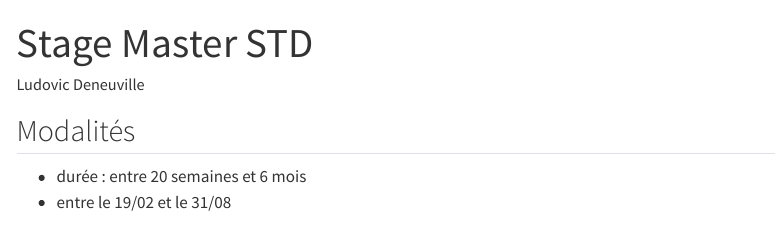
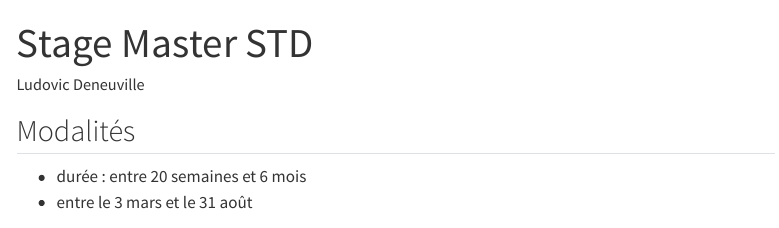
Before and after one commit to ludo2ne/ENSAI-3A-Master-STD, a Quarto document (doc/stage.qmd): the page in a window 1100 px wide, from its top. Rendered offline with R 4.5, knitr and Pandoc in place of Quarto, with nearby package versions; menus at the side of the page are left out.

Commit message:
maj fiche stage

```diff
--- a/doc/stage.qmd
+++ b/doc/stage.qmd
@@ -10,7 +10,7 @@ format:
     css: none
   revealjs:
     theme: moon
-    footer: "[Home](../index.html)"      # Link to the homepage
+    footer: "[Home](../index.html) - [Stage Master STD](stage.qmd)"      # Link to the homepage
     slide-number: c/t                    # collapsed/total
     chalkboard: true
     controls: true
@@ -21,7 +21,7 @@ from: markdown+emoji
 ## Modalités
 
 - durée : entre 20 semaines et 6 mois
-- entre le 19/02 et le 31/08
+- entre le 3 mars et le 31 août
 
 
 ## :dart: Objectifs
```
